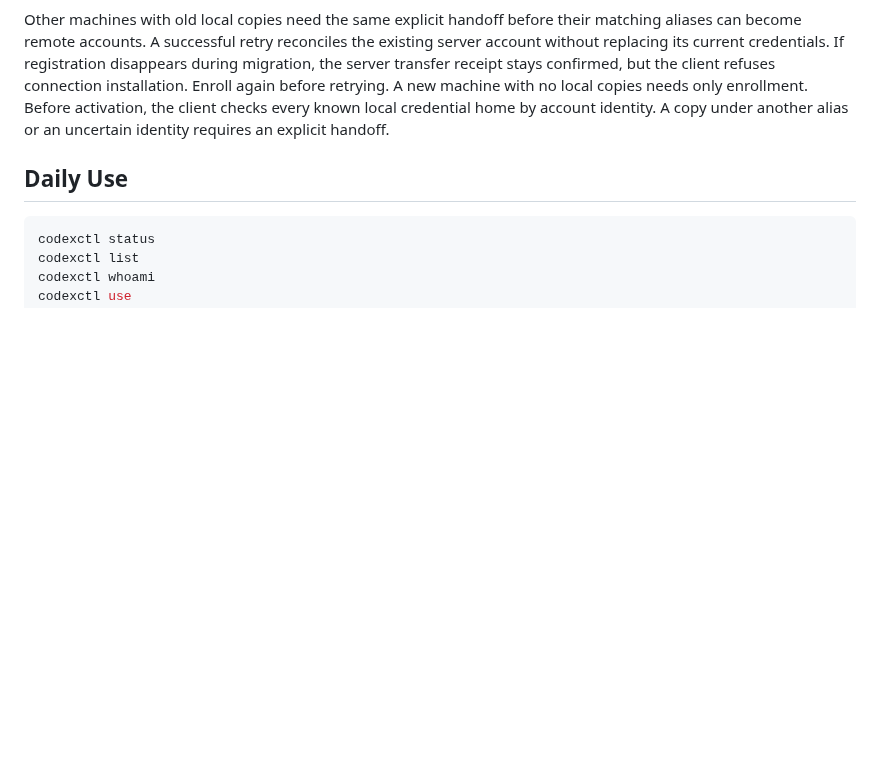
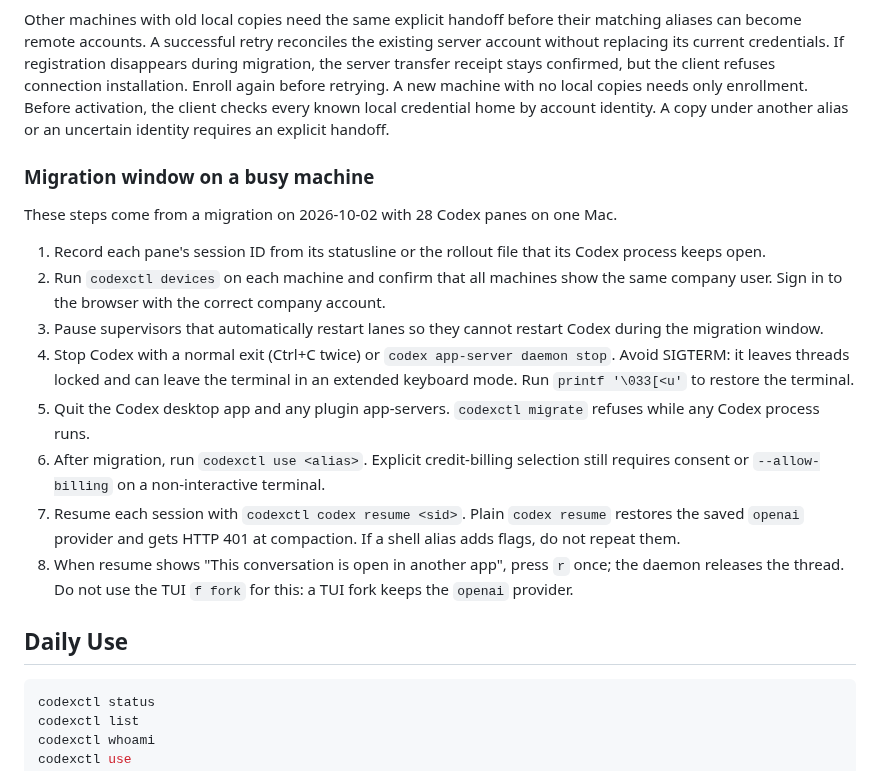
Before and after one commit to Sawmills/codexctl, a Markdown page: docs/central-server.md, the part around the change. GitHub-like rendering; blank space fills up the shorter version.

Commit message:
docs(central): add migration window runbook

```diff
--- a/docs/central-server.md
+++ b/docs/central-server.md
@@ -65,6 +65,22 @@ Enroll again before retrying.
 A new machine with no local copies needs only enrollment.
 Before activation, the client checks every known local credential home by account identity.
 A copy under another alias or an uncertain identity requires an explicit handoff.
+
+### Migration window on a busy machine
+
+These steps come from a migration on 2026-10-02 with 28 Codex panes on one Mac.
+
+1. Record each pane's session ID from its statusline or the rollout file that its Codex process keeps open.
+2. Run `codexctl devices` on each machine and confirm that all machines show the same company user. Sign in to the browser with the correct company account.
+3. Pause supervisors that automatically restart lanes so they cannot restart Codex during the migration window.
+4. Stop Codex with a normal exit (Ctrl+C twice) or `codex app-server daemon stop`.
+   Avoid SIGTERM: it leaves threads locked and can leave the terminal in an extended keyboard mode. Run `printf '\033[<u'` to restore the terminal.
+5. Quit the Codex desktop app and any plugin app-servers. `codexctl migrate` refuses while any Codex process runs.
+6. After migration, run `codexctl use <alias>`. Explicit credit-billing selection still requires consent or `--allow-billing` on a non-interactive terminal.
+7. Resume each session with `codexctl codex resume <sid>`.
+   Plain `codex resume` restores the saved `openai` provider and gets HTTP 401 at compaction. If a shell alias adds flags, do not repeat them.
+8. When resume shows "This conversation is open in another app", press `r` once; the daemon releases the thread.
+   Do not use the TUI `f fork` for this: a TUI fork keeps the `openai` provider.
 
 ## Daily Use
 
```
